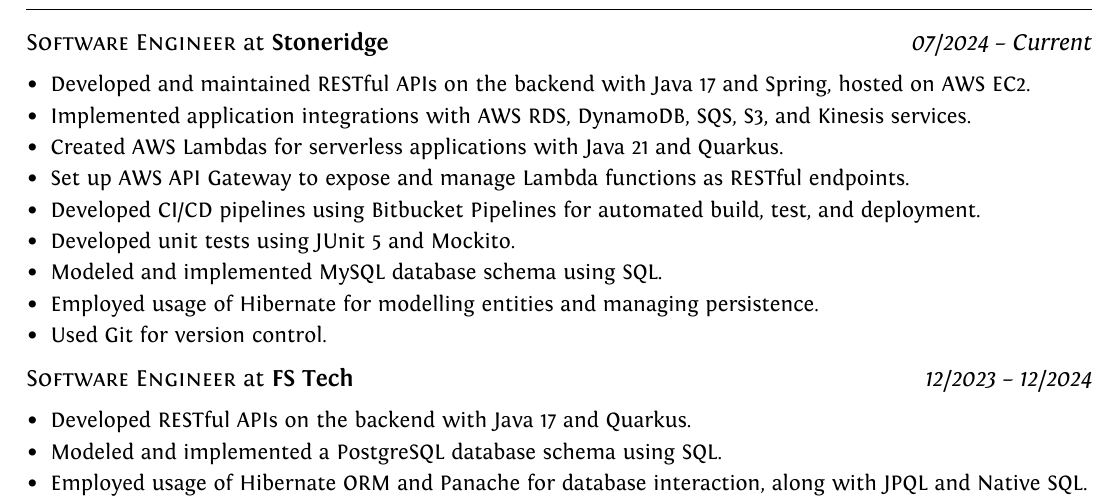
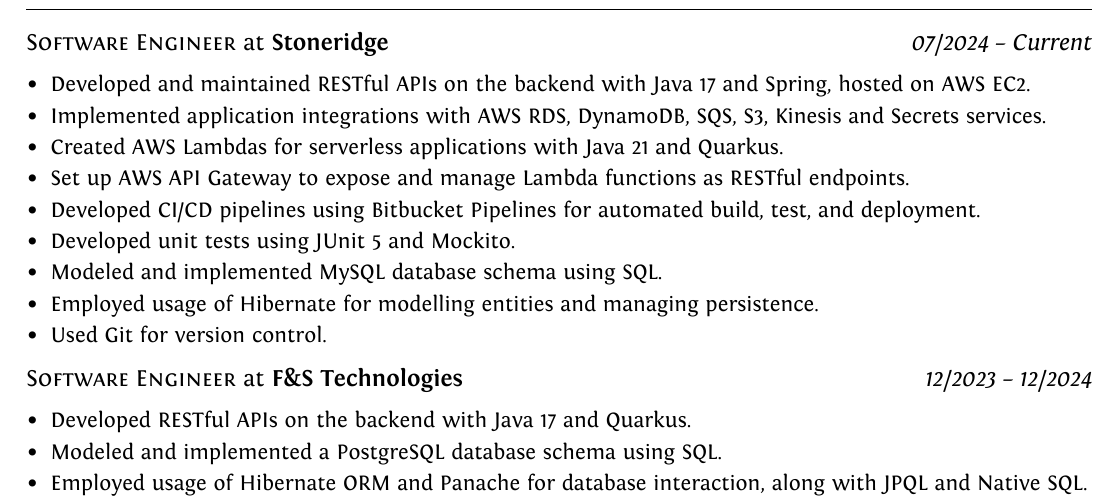
Before and after one commit to brunocmpr/cv, a LaTeX document (en-us/bruno-campera-en.tex): part of page 1 of 2, cut so that both start at the same text. Compiled offline with XeLaTeX.

Commit message:
Add AWS Service experience, adjust company name

```diff
--- a/en-us/bruno-campera-en.tex
+++ b/en-us/bruno-campera-en.tex
@@ -148,19 +148,18 @@
 \begin{itemize}[leftmargin=*,label=\large\textbullet]
     \setlength\itemsep{-0.2em}
     \item Developed and maintained RESTful APIs on the backend with Java 17 and Spring, hosted on AWS EC2.
-    \item Implemented application integrations with AWS RDS, DynamoDB, SQS, S3, and Kinesis services.
+    \item Implemented application integrations with AWS RDS, DynamoDB, SQS, S3, Kinesis and Secrets services.
     \item Created AWS Lambdas for serverless applications with Java 21 and Quarkus.
     \item Set up AWS API Gateway to expose and manage Lambda functions as RESTful endpoints.
     \item Developed CI/CD pipelines using Bitbucket Pipelines for automated build, test, and deployment.
     \item Developed unit tests using JUnit 5 and Mockito.
-    % \item Interfaced with AWS Kinesis for device intercommunication and AWS DynamoDB for message storage.
     \item Modeled and implemented MySQL database schema using SQL.
     \item Employed usage of Hibernate for modelling entities and managing persistence.
     \item Used Git for version control.
 \end{itemize}
 }
 
-\textbf{\textsc{Software Engineer}} at \textbf{FS Tech} \hfill \textit{12/2023 -- 12/2024}
+\textbf{\textsc{Software Engineer}} at \textbf{F\&S Technologies} \hfill \textit{12/2023 -- 12/2024}
 
 {\small
 \begin{itemize}[leftmargin=*,label=\large\textbullet]
```
Also changed, not shown: en-us/bruno-campera-en.pdf.
